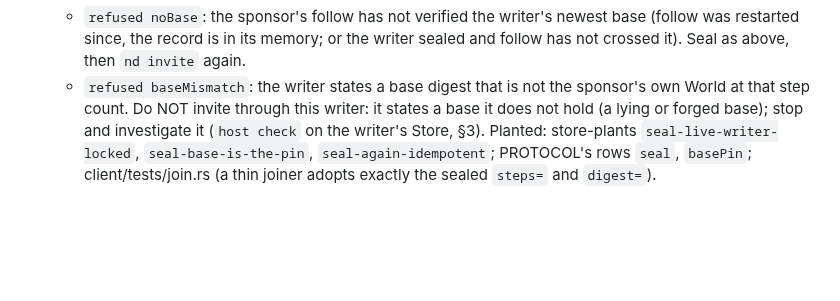
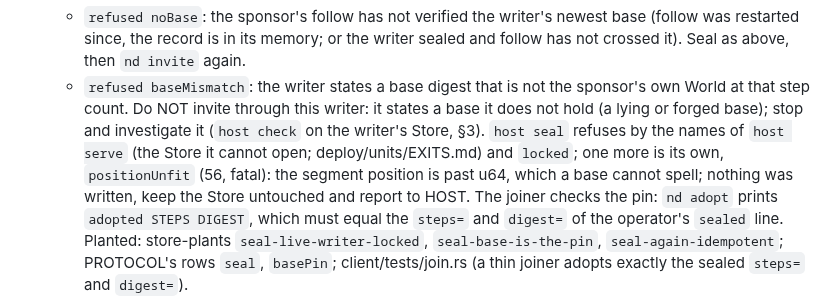
Before and after one commit to emberian/nanodregg, a Markdown page: deploy/RUNBOOK.md, the part around the change. Rendered like a GitHub page; blank space fills up the shorter version.

Commit message:
ops: OPS-17 RUNBOOK §2 — host seal refuses by serve names + locked + positionUnfit (56, HOST-46); the joiner checks nd adopt STEPS DIGEST against the sealed line
EXITS.md already carries row 56 (rendered by emit-units, check green). No unit, layout or Status change.

Co-Authored-By: Claude Opus 5.5 <noreply@anthropic.com>

```diff
--- a/deploy/RUNBOOK.md
+++ b/deploy/RUNBOOK.md
@@ -73,6 +73,11 @@ never from bytes the Host or anyone else hands over:
    - `refused baseMismatch`: the writer states a base digest that is not the sponsor's own World at
      that step count. Do NOT invite through this writer: it states a base it does not hold (a lying
      or forged base); stop and investigate it (`host check` on the writer's Store, §3).
+   `host seal` refuses by the names of `host serve` (the Store it cannot open; deploy/units/EXITS.md)
+   and `locked`; one more is its own, `positionUnfit` (56, fatal): the segment position is past
+   u64, which a base cannot spell; nothing was written, keep the Store untouched and report to HOST.
+   The joiner checks the pin: `nd adopt` prints `adopted STEPS DIGEST`, which must equal the `steps=`
+   and `digest=` of the operator's `sealed` line.
    Planted: store-plants `seal-live-writer-locked`, `seal-base-is-the-pin`, `seal-again-idempotent`;
    PROTOCOL's rows `seal`, `basePin`; client/tests/join.rs (a thin joiner adopts exactly the sealed
    `steps=` and `digest=`).
```
